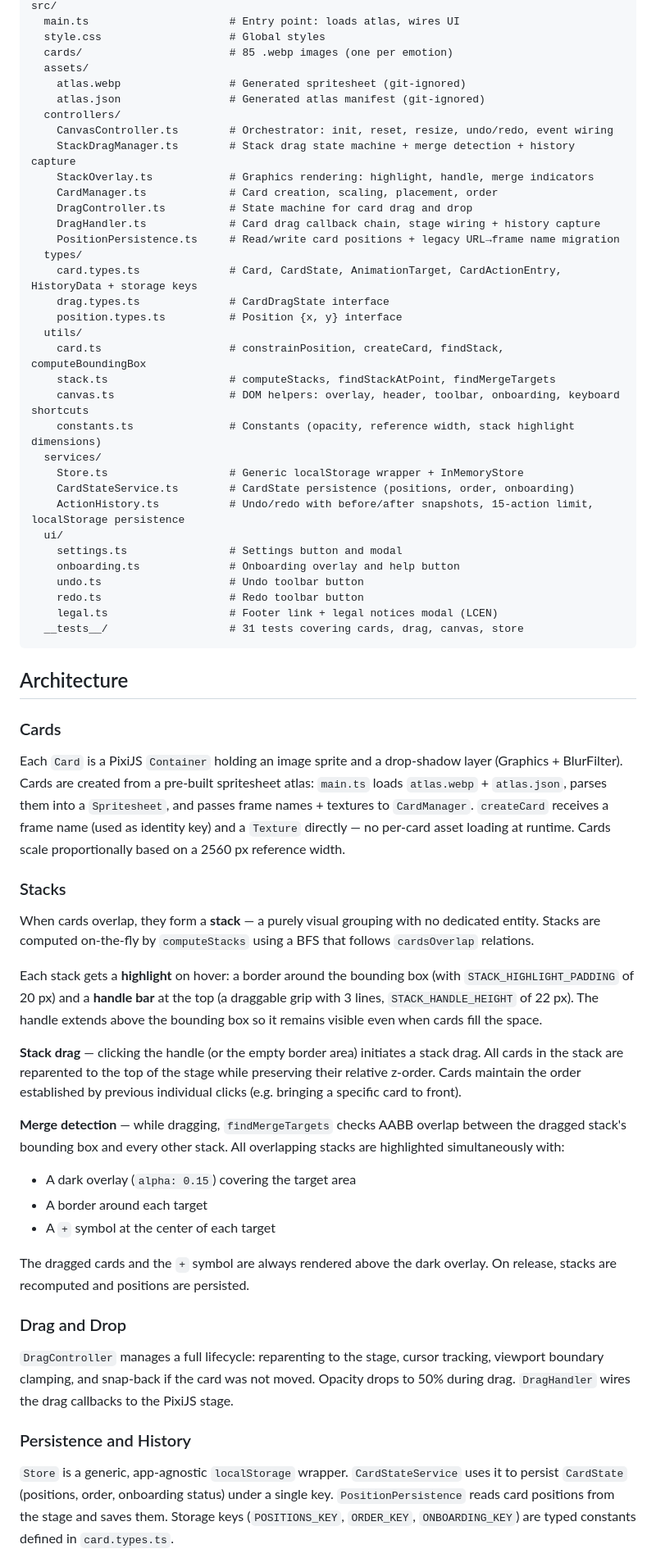
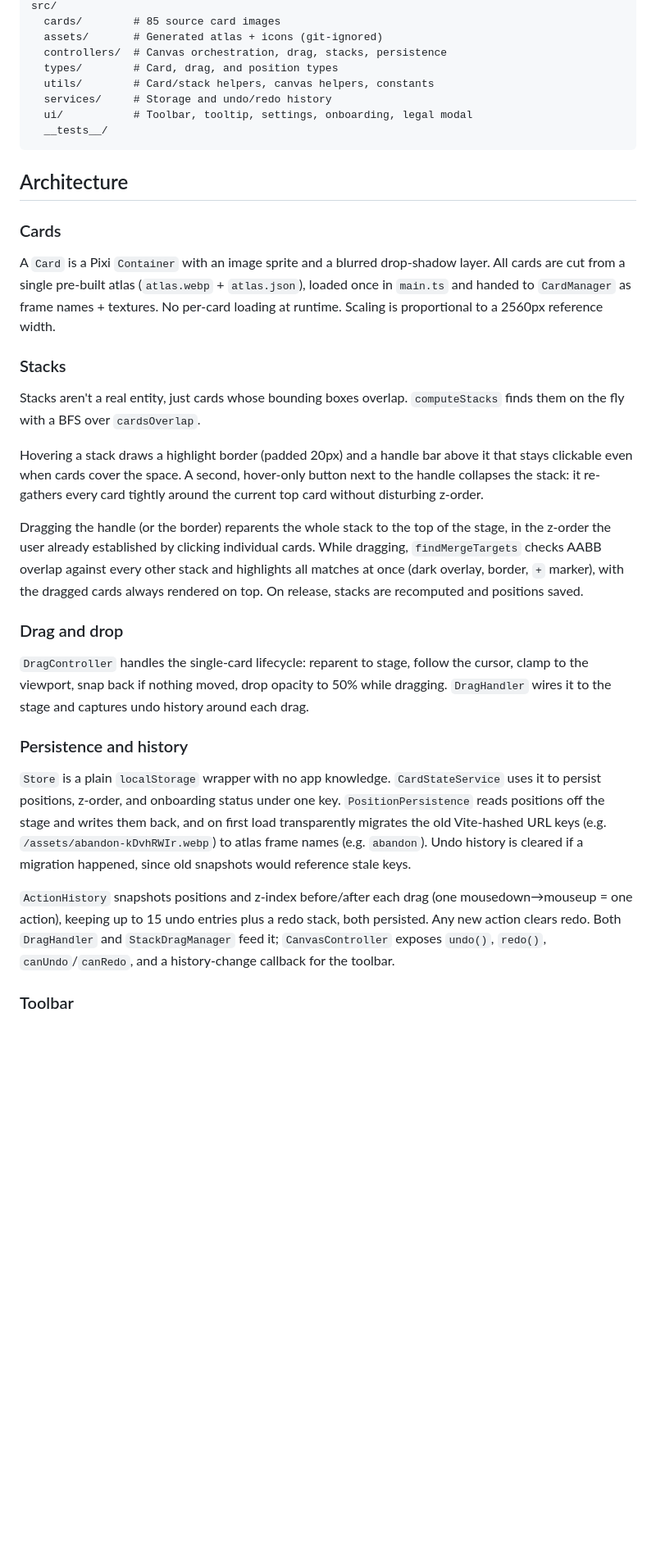
Before and after one commit to Semche95/MoodSort, a Markdown page: README.md, the part around one of its changes. Shown at 82% size. Rendered like a GitHub page; blank space fills up the shorter version.

Commit message:
docs: rewrite README to match current codebase

````diff
--- a/README.md
+++ b/README.md
@@ -60,66 +50,37 @@ scripts/
 src/
-  main.ts                      # Entry point: loads atlas, wires UI
-  style.css                    # Global styles
-  cards/                       # 85 .webp images (one per emotion)
-  assets/
-    atlas.webp                 # Generated spritesheet (git-ignored)
-    atlas.json                 # Generated atlas manifest (git-ignored)
-  controllers/
-    CanvasController.ts        # Orchestrator: init, reset, resize, undo/redo, event wiring
-    StackDragManager.ts        # Stack drag state machine + merge detection + history capture
-    StackOverlay.ts            # Graphics rendering: highlight, handle, merge indicators
-    CardManager.ts             # Card creation, scaling, placement, order
-    DragController.ts          # State machine for card drag and drop
-    DragHandler.ts             # Card drag callback chain, stage wiring + history capture
-    PositionPersistence.ts     # Read/write card positions + legacy URL→frame name migration
-  types/
-    card.types.ts              # Card, CardState, AnimationTarget, CardActionEntry, HistoryData + storage keys
-    drag.types.ts              # CardDragState interface
-    position.types.ts          # Position {x, y} interface
-  utils/
-    card.ts                    # constrainPosition, createCard, findStack, computeBoundingBox
-    stack.ts                   # computeStacks, findStackAtPoint, findMergeTargets
-    canvas.ts                  # DOM helpers: overlay, header, toolbar, onboarding, keyboard shortcuts
-    constants.ts               # Constants (opacity, reference width, stack highlight dimensions)
-  services/
-    Store.ts                   # Generic localStorage wrapper + InMemoryStore
-    CardStateService.ts        # CardState persistence (positions, order, onboarding)
-    ActionHistory.ts           # Undo/redo with before/after snapshots, 15-action limit, localStorage persistence
-  ui/
-    settings.ts                # Settings button and modal
-    onboarding.ts              # Onboarding overlay and help button
-    undo.ts                    # Undo toolbar button
-    redo.ts                    # Redo toolbar button
-    legal.ts                   # Footer link + legal notices modal (LCEN)
-  __tests__/                   # 31 tests covering cards, drag, canvas, store
+  cards/        # 85 source card images
+  assets/       # Generated atlas + icons (git-ignored)
+  controllers/  # Canvas orchestration, drag, stacks, persistence
+  types/        # Card, drag, and position types
+  utils/        # Card/stack helpers, canvas helpers, constants
+  services/     # Storage and undo/redo history
+  ui/           # Toolbar, tooltip, settings, onboarding, legal modal
+  __tests__/
 ```
 
 ## Architecture
 
 ### Cards
 
-Each `Card` is a PixiJS `Container` holding an image sprite and a drop-shadow layer (Graphics + BlurFilter). Cards are created from a pre-built spritesheet atlas: `main.ts` loads `atlas.webp` + `atlas.json`, parses them into a `Spritesheet`, and passes frame names + textures to `CardManager`. `createCard` receives a frame name (used as identity key) and a `Texture` directly — no per-card asset loading at runtime. Cards scale proportionally based on a 2560 px reference width.
+A `Card` is a Pixi `Container` with an image sprite and a blurred drop-shadow layer. All cards are cut from a single pre-built atlas (`atlas.webp` + `atlas.json`), loaded once in `main.ts` and handed to `CardManager` as frame names + textures. No per-card loading at runtime. Scaling is proportional to a 2560px reference width.
 
 ### Stacks
 
-When cards overlap, they form a **stack** — a purely visual grouping with no dedicated entity. Stacks are computed on-the-fly by `computeStacks` using a BFS that follows `cardsOverlap` relations.
+Stacks aren't a real entity, just cards whose bounding boxes overlap. `computeStacks` finds them on the fly with a BFS over `cardsOverlap`.
 
-Each stack gets a **highlight** on hover: a border around the bounding box (with `STACK_HIGHLIGHT_PADDING` of 20 px) and a **handle bar** at the top (a draggable grip with 3 lines, `STACK_HANDLE_HEIGHT` of 22 px). The handle extends above the bounding box so it remains visible even when cards fill the space.
+Hovering a stack draws a highlight border (padded 20px) and a handle bar above it that stays clickable even when cards cover the space. A second, hover-only button next to the handle collapses the stack: it re-gathers every card tightly around the current top card without disturbing z-order.
 
-**Stack drag** — clicking the handle (or the empty border area) initiates a stack drag. All cards in the stack are reparented to the top of the stage while preserving their relative z-order. Cards maintain the order established by previous individual clicks (e.g. bringing a specific card to front).
+Dragging the handle (or the border) reparents the whole stack to the top of the stage, in the z-order the user already established by clicking individual cards. While dragging, `findMergeTargets` checks AABB overlap against every other stack and highlights all matches at once (dark overlay, border, `+` marker), with the dragged cards always rendered on top. On release, stacks are recomputed and positions saved.
 
-**Merge detection** — while dragging, `findMergeTargets` checks AABB overlap between the dragged stack's bounding box and every other stack. All overlapping stacks are highlighted simultaneously with:
-- A dark overlay (`alpha: 0.15`) covering the target area
-- A border around each target
-- A `+` symbol at the center of each target
+### Drag and drop
 
-The dragged cards and the `+` symbol are always rendered above the dark overlay. On release, stacks are recomputed and positions are persisted.
+`DragController` handles the single-card lifecycle: reparent to stage, follow the cursor, clamp to the viewport, snap back if nothing moved, drop opacity to 50% while dragging. `DragHandler` wires it to the stage and captures undo history around each drag.
 
-### Drag and Drop
+### Persistence and history
 
-`DragController` manages a full lifecycle: reparenting to the stage, cursor tracking, viewport boundary clamping, and snap-back if the card was not moved. Opacity drops to 50% during drag. `DragHandler` wires the drag callbacks to the PixiJS stage.
+`Store` is a plain `localStorage` wrapper with no app knowledge. `CardStateService` uses it to persist positions, z-order, and onboarding status under one key. `PositionPersistence` reads positions off the stage and writes them back, and on first load transparently migrates the old Vite-hashed URL keys (e.g. `/assets/abandon-kDvhRWIr.webp`) to atlas frame names (e.g. `abandon`). Undo history is cleared if a migration happened, since old snapshots would reference stale keys.
 
-### Persistence and History
+`ActionHistory` snapshots positions and z-index before/after each drag (one mousedown→mouseup = one action), keeping up to 15 undo entries plus a redo stack, both persisted. Any new action clears redo. Both `DragHandler` and `StackDragManager` feed it; `CanvasController` exposes `undo()`, `redo()`, `canUndo`/`canRedo`, and a history-change callback for the toolbar.
 
-`Store` is a generic, app-agnostic `localStorage` wrapper. `CardStateService` uses it to persist `CardState` (positions, order, onboarding status) under a single key. `PositionPersistence` reads card positions from the stage and saves them. Storage keys (`POSITIONS_KEY`, `ORDER_KEY`, `ONBOARDING_KEY`) are typed constants defined in `card.types.ts`.
+### Toolbar
 
````
Also changed, not shown: other parts of README.md (+26 -50 lines).
